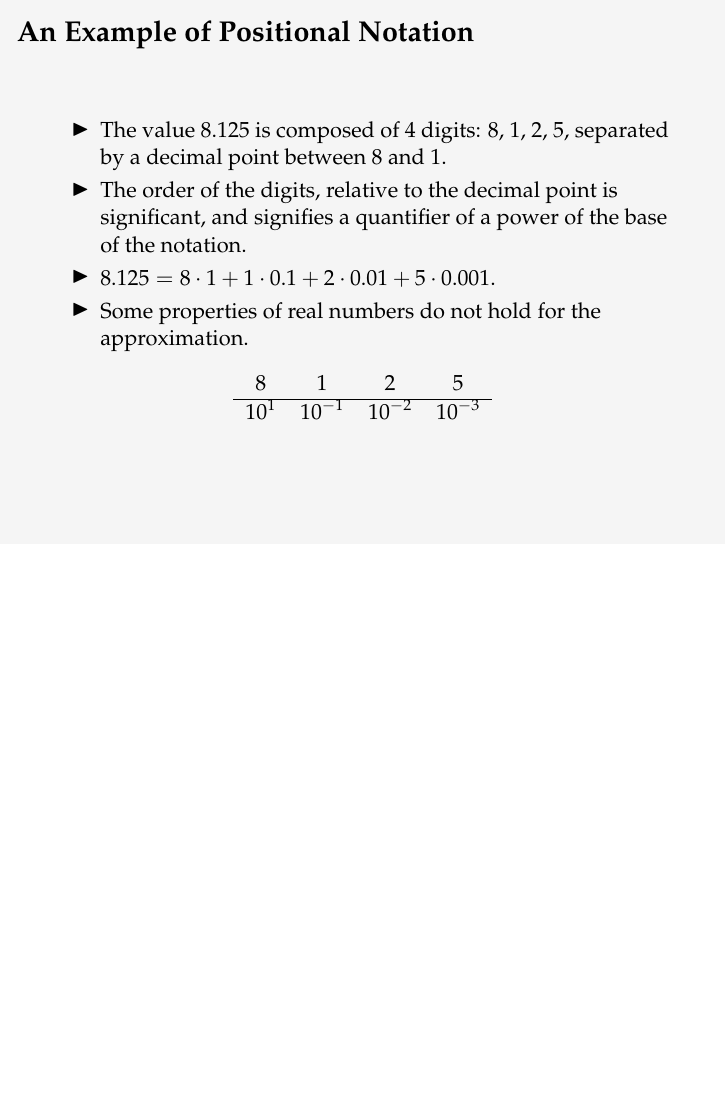
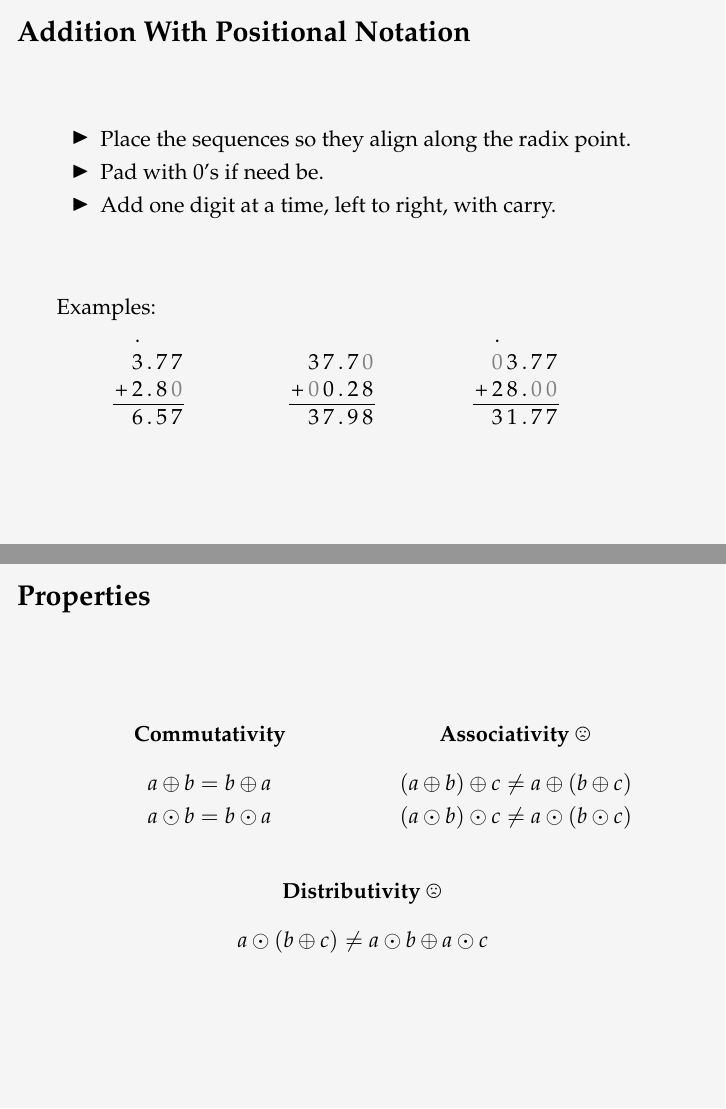
Before and after one commit to oleks/IUP-2017-09, LaTeX slides (lecture/master.tex, which reads lecture/header.tex, lecture/positional-notation.tex): page 7 of 14 before the commit and pages 7 and 9 of 15 after it, the two joined at a grey line, the shorter picture padded with empty space. Compiled offline with pdfLaTeX.

Commit message:
Working on the slides

```diff
--- a/lecture/header.tex
+++ b/lecture/header.tex
@@ -154,3 +154,4 @@
 \usetikzlibrary{shapes,arrows,chains,graphs}
 
 \usepackage{stmaryrd}
+\usepackage{wasysym}
--- a/lecture/positional-notation.tex
+++ b/lecture/positional-notation.tex
@@ -87,30 +86,58 @@ mathematical interpretation:\begin{align*}
 
 \begin{frame}
 
-\frametitle{An Example of Positional Notation}
+\frametitle{Addition With Positional Notation}
 
 \begin{itemize}
 
-\item The value $8.125$ is composed of 4 digits: $8$, $1$, $2$, $5$, separated
-by a decimal point between $8$ and $1$.
+\item Place the sequences so they align along the radix point.
 
-\item The order of the digits, relative to the decimal point is significant,
-and signifies a quantifier of a power of the base of the notation.
+\item Pad with 0's if need be.
 
-\item $8.125 = 8\cdot 1 + 1 \cdot 0.1 + 2 \cdot 0.01 + 5 \cdot 0.001$.
-
-\item Some properties of real numbers do not hold for the approximation.
+\item Add one digit at a time, left to right, with carry.
 
 \end{itemize}
 
+\vspace{\fill}
+
+Examples:
+
+\begin{minipage}{0.3\textwidth}
 \begin{center}
-
-\begin{tabular}{cccc}
-$8$ & $1$ & $2$ & $5$ \\ \hline
-$10^1$ & $10^{-1}$ & $10^{-2}$ & $10^{-3}$
+{\setlength{\tabcolsep}{1pt}
+\begin{tabular}{ccccc}
+  & $.$ \\
+  & $3$ & $.$ & $7$ & $7$  \\
++ & $2$ & $.$ & $8$ & ${\color{gray}0}$   \\ \hline
+  & $6$ & $.$ & $5$ & $7$
 \end{tabular}
-
+}
 \end{center}
+\end{minipage}%
+\begin{minipage}{0.3\textwidth}
+\begin{center}
+{\setlength{\tabcolsep}{1pt}
+\begin{tabular}{cccccc}
+  & \\
+  & $3$ & $7$ & $.$ & $7$ & ${\color{gray}0}$  \\
++ & ${\color{gray}0}$ & $0$ & $.$ & $2$ & $8$   \\ \hline
+  & $3$ & $7$ & $.$ & $9$ & $8$
+\end{tabular}
+}
+\end{center}
+\end{minipage}%
+\begin{minipage}{0.3\textwidth}
+\begin{center}
+{\setlength{\tabcolsep}{1pt}
+\begin{tabular}{cccccc}
+  & $.$ \\
+  & ${\color{gray}0}$ & $3$ & $.$ & $7$ & $7$  \\
++ & $2$ & $8$ & $.$ & ${\color{gray}0}$ & ${\color{gray}0}$ \\ \hline
+  & $3$ & $1$ & $.$ & $7$ & $7$
+\end{tabular}
+}
+\end{center}
+\end{minipage}
 
 \end{frame}
 
@@ -119,0 +156,5 @@ $10^1$ & $10^{-1}$ & $10^{-2}$ & $10^{-3}$
+\item Place the sequences so they align along the radix point.
+
+\item Pad with 0's if need be.
+
+\item Add one digit at a time, left to right, with carry.
@@ -125,3 +189,41 @@ These algorithms work equally well in all bases.
 \end{center}
 
 \end{frame}
+
+
+\begin{frame}
+
+\frametitle{Properties}
+
+\vspace{\fill}
+
+\begin{center}
+
+\begin{minipage}{0.5\textwidth}
+\begin{center}
+\textbf{Commutativity} \begin{align*}
+a \oplus b &= b \oplus a \\
+a \odot b &= b \odot a
+\end{align*}
+\end{center}
+\end{minipage}%
+\begin{minipage}{0.5\textwidth}
+\begin{center}
+\textbf{Associativity}~\frownie \begin{align*}
+\p{a \oplus b} \oplus c &\neq a \oplus \p{b \oplus c} \\
+\p{a \odot b} \odot c &\neq a \odot \p{b \odot c}
+\end{align*}
+\end{center}
+\end{minipage}
+
+\vspace{\fill}
+
+\textbf{Distributivity}~\frownie \begin{align*}
+a \odot \p{b \oplus c} &\neq a \odot b \oplus a \odot c
+\end{align*}
+
+\end{center}
+
+\vspace{\fill}
+
+\end{frame}
```
Also changed, not shown: lecture/reals.tex (+2 -2 lines), lecture/positional-notation.tex (53 more changed lines).
